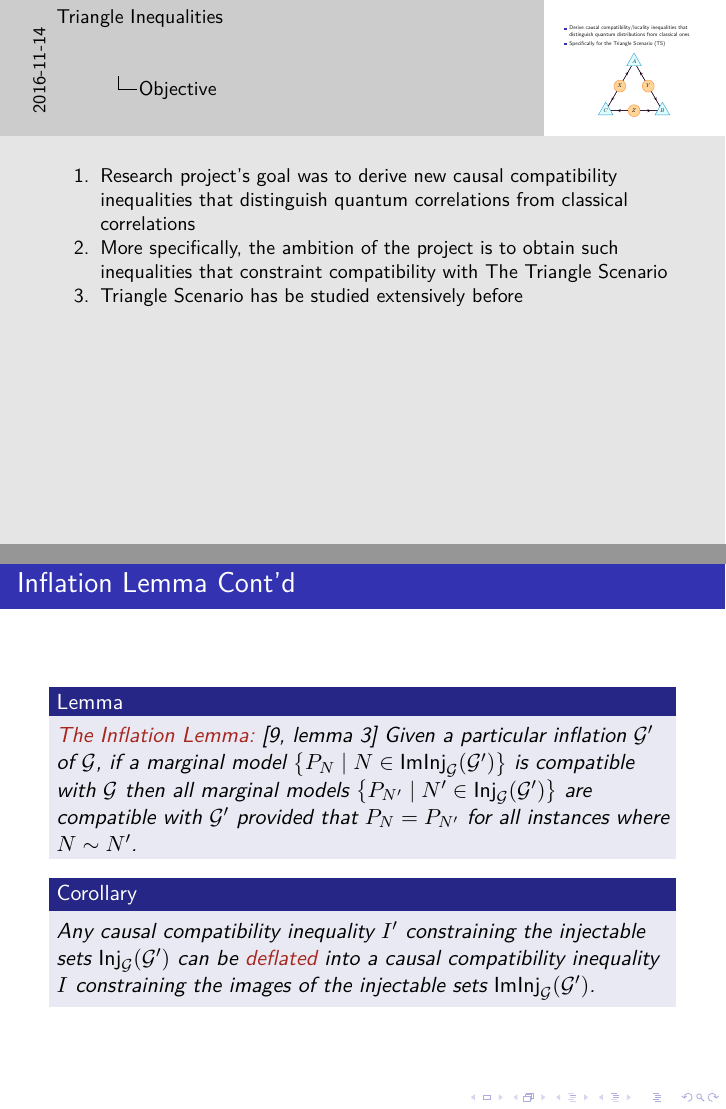
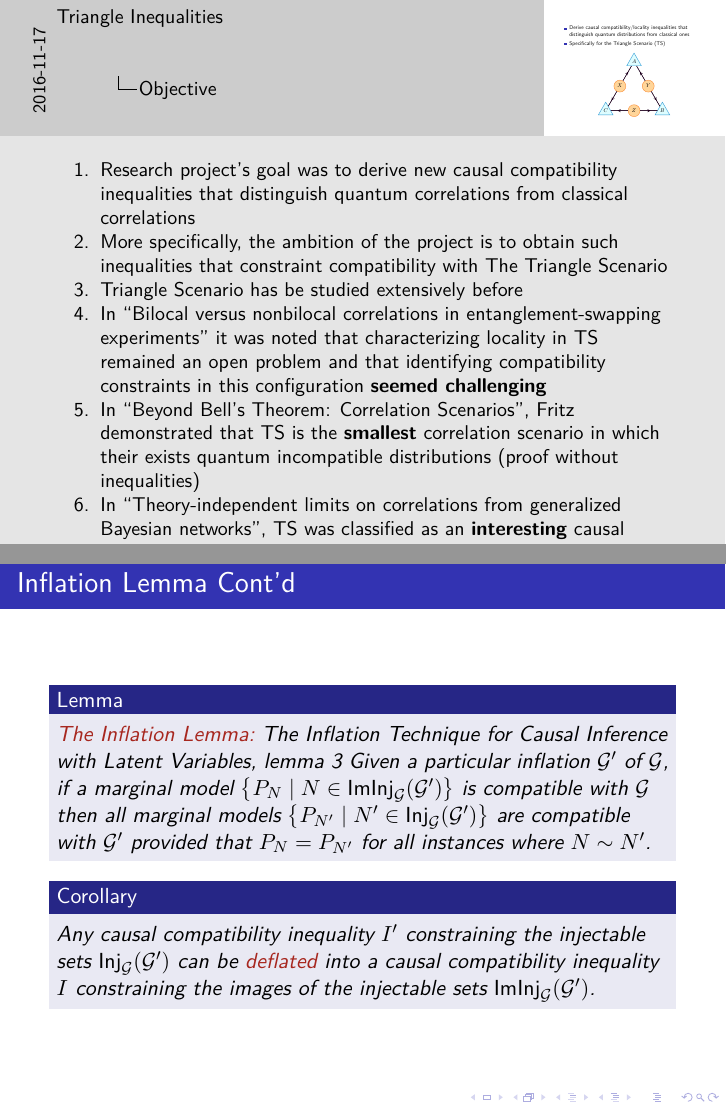
Before and after one commit to eliewolfe/WitnessingQuantumTriangle, LaTeX slides (documents/BrazilSlides/slides.tex): pages 5 and 21 of 66, joined at a grey line. The pictures show the PDF file documents/BrazilSlides/slides.pdf that the author committed with the source.

Commit message:
Started work on reducing verbiage and increasing figure count.

```diff
--- a/documents/BrazilSlides/slides.tex
+++ b/documents/BrazilSlides/slides.tex
@@ -66,16 +66,14 @@
     \note[item]{Research project's goal was to derive new causal compatibility inequalities that distinguish quantum correlations from classical correlations}
     \note[item]{More specifically, the ambition of the project is to obtain such inequalities that constraint compatibility with The Triangle Scenario}
     \note[item]{Triangle Scenario has be studied extensively before}
+    \note[item]{In~\cite{Branciard_2012} it was noted that characterizing locality in TS remained an open problem and that identifying compatibility constraints in this configuration \textbf{seemed challenging}}
+    \note[item]{In~\cite{Fritz_2012}, Fritz demonstrated that TS is the \textbf{smallest} correlation scenario in which their exists quantum incompatible distributions (proof without inequalities)}
+    \note[item]{In~\cite{Henson_2014}, TS was classified as an \textbf{interesting} causal structure: conditional independence relations are not a sufficient characterization of compatibility}
+    \note[item]{Several other authors (see~\cite{Steudel_2010},~\cite{Chaves_2014},~\cite{Inflation}, $\ldots$) have investigated TS without achieving research objective}
 \end{frame}
 
 \begin{frame}
     \frametitle{Objective Cont'd}
-    \begin{itemize}
-        \item In~\cite{Branciard_2012} it was noted that characterizing locality in TS remained an open problem and that identifying compatibility constraints in this configuration \textbf{seemed challenging}
-        \item In~\cite{Fritz_2012}, Fritz demonstrated that TS is the \textbf{smallest} correlation scenario in which their exists quantum incompatible distributions (proof without inequalities)
-        \item In~\cite{Henson_2014}, TS was classified as an \textbf{interesting} causal structure: conditional independence relations are not a sufficient characterization of compatibility
-        \item Several other authors (see~\cite{Steudel_2010},~\cite{Chaves_2014},~\cite{Inflation}, $\ldots$) have investigated TS without achieving research objective
-    \end{itemize}
     \note[item]{At the time of publishing~\cite{Branciard_2012}, problem seems hard.}
     \note[item]{Important because its smallest correlation scenario with quantum non-locality.}
     \note[item]{Compatibility can not be determined from conditional independence relations (there are none)}
```
Also changed, not shown: documents/Archive/main.pdf, documents/BrazilSlides/slides.pdf.
